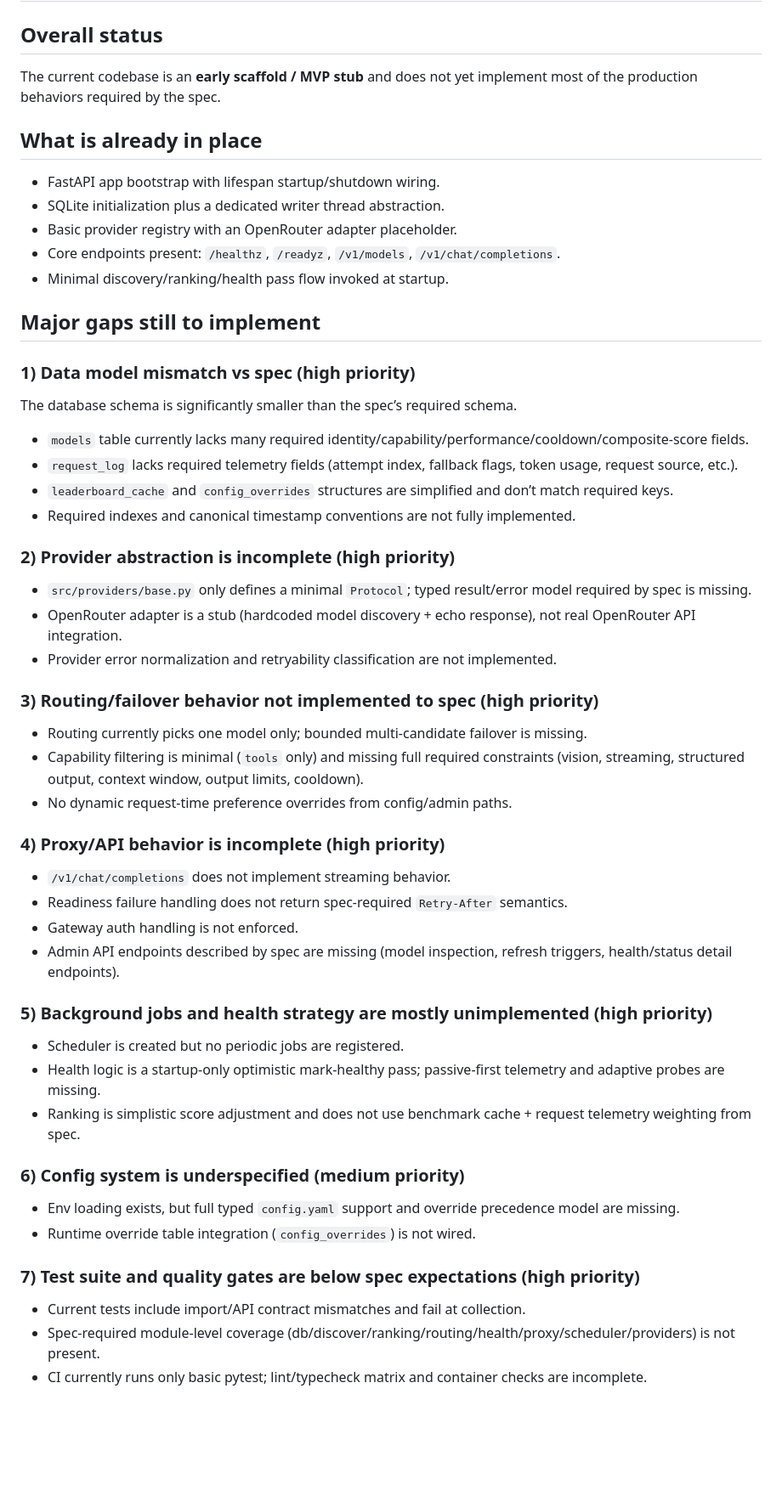
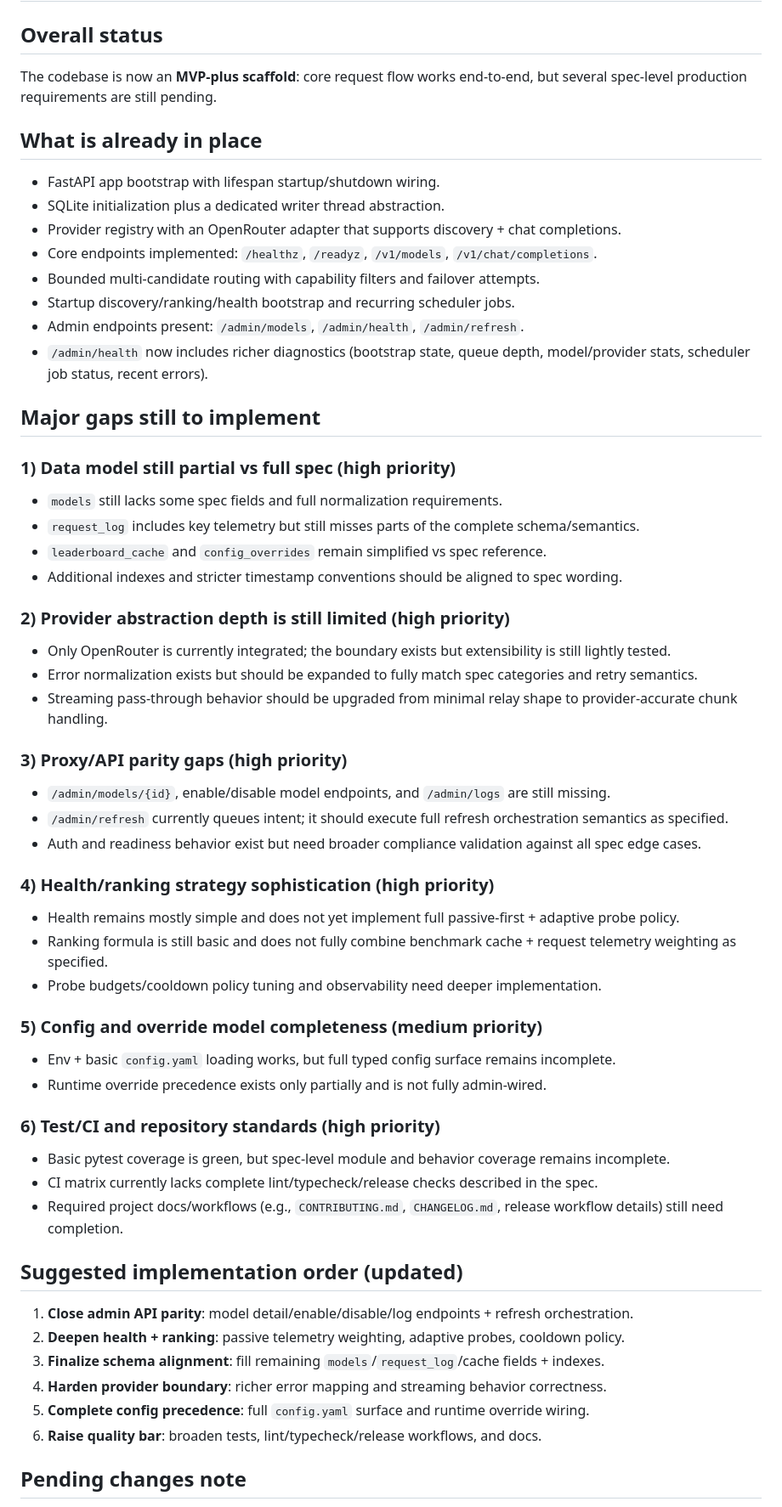
Before and after one commit to jetymas/FreeLunch, a Markdown page: SPEC_GAP_REVIEW.md, the part around one of its changes. Shown at 85% size. Rendered like a GitHub page; blank space fills up the shorter version.

Commit message:
Refresh spec gap review pending-changes status

```diff
--- a/SPEC_GAP_REVIEW.md
+++ b/SPEC_GAP_REVIEW.md
@@ -2,60 +2,65 @@
 
 ## Overall status
 
-The current codebase is an **early scaffold / MVP stub** and does not yet implement most of the production behaviors required by the spec.
+The codebase is now an **MVP-plus scaffold**: core request flow works end-to-end, but several spec-level production requirements are still pending.
 
 ## What is already in place
 
 - FastAPI app bootstrap with lifespan startup/shutdown wiring.
 - SQLite initialization plus a dedicated writer thread abstraction.
-- Basic provider registry with an OpenRouter adapter placeholder.
-- Core endpoints present: `/healthz`, `/readyz`, `/v1/models`, `/v1/chat/completions`.
-- Minimal discovery/ranking/health pass flow invoked at startup.
+- Provider registry with an OpenRouter adapter that supports discovery + chat completions.
+- Core endpoints implemented: `/healthz`, `/readyz`, `/v1/models`, `/v1/chat/completions`.
+- Bounded multi-candidate routing with capability filters and failover attempts.
+- Startup discovery/ranking/health bootstrap and recurring scheduler jobs.
+- Admin endpoints present: `/admin/models`, `/admin/health`, `/admin/refresh`.
+- `/admin/health` now includes richer diagnostics (bootstrap state, queue depth, model/provider stats, scheduler job status, recent errors).
 
 ## Major gaps still to implement
 
-### 1) Data model mismatch vs spec (high priority)
+### 1) Data model still partial vs full spec (high priority)
 
-The database schema is significantly smaller than the spec’s required schema.
+- `models` still lacks some spec fields and full normalization requirements.
+- `request_log` includes key telemetry but still misses parts of the complete schema/semantics.
+- `leaderboard_cache` and `config_overrides` remain simplified vs spec reference.
+- Additional indexes and stricter timestamp conventions should be aligned to spec wording.
 
-- `models` table currently lacks many required identity/capability/performance/cooldown/composite-score fields.
-- `request_log` lacks required telemetry fields (attempt index, fallback flags, token usage, request source, etc.).
-- `leaderboard_cache` and `config_overrides` structures are simplified and don’t match required keys.
-- Required indexes and canonical timestamp conventions are not fully implemented.
+### 2) Provider abstraction depth is still limited (high priority)
 
-### 2) Provider abstraction is incomplete (high priority)
+- Only OpenRouter is currently integrated; the boundary exists but extensibility is still lightly tested.
+- Error normalization exists but should be expanded to fully match spec categories and retry semantics.
+- Streaming pass-through behavior should be upgraded from minimal relay shape to provider-accurate chunk handling.
 
-- `src/providers/base.py` only defines a minimal `Protocol`; typed result/error model required by spec is missing.
-- OpenRouter adapter is a stub (hardcoded model discovery + echo response), not real OpenRouter API integration.
-- Provider error normalization and retryability classification are not implemented.
+### 3) Proxy/API parity gaps (high priority)
 
-### 3) Routing/failover behavior not implemented to spec (high priority)
+- `/admin/models/{id}`, enable/disable model endpoints, and `/admin/logs` are still missing.
+- `/admin/refresh` currently queues intent; it should execute full refresh orchestration semantics as specified.
+- Auth and readiness behavior exist but need broader compliance validation against all spec edge cases.
 
-- Routing currently picks one model only; bounded multi-candidate failover is missing.
-- Capability filtering is minimal (`tools` only) and missing full required constraints (vision, streaming, structured output, context window, output limits, cooldown).
-- No dynamic request-time preference overrides from config/admin paths.
+### 4) Health/ranking strategy sophistication (high priority)
 
-### 4) Proxy/API behavior is incomplete (high priority)
+- Health remains mostly simple and does not yet implement full passive-first + adaptive probe policy.
+- Ranking formula is still basic and does not fully combine benchmark cache + request telemetry weighting as specified.
+- Probe budgets/cooldown policy tuning and observability need deeper implementation.
 
-- `/v1/chat/completions` does not implement streaming behavior.
-- Readiness failure handling does not return spec-required `Retry-After` semantics.
-- Gateway auth handling is not enforced.
-- Admin API endpoints described by spec are missing (model inspection, refresh triggers, health/status detail endpoints).
+### 5) Config and override model completeness (medium priority)
 
-### 5) Background jobs and health strategy are mostly unimplemented (high priority)
+- Env + basic `config.yaml` loading works, but full typed config surface remains incomplete.
+- Runtime override precedence exists only partially and is not fully admin-wired.
 
-- Scheduler is created but no periodic jobs are registered.
-- Health logic is a startup-only optimistic mark-healthy pass; passive-first telemetry and adaptive probes are missing.
-- Ranking is simplistic score adjustment and does not use benchmark cache + request telemetry weighting from spec.
+### 6) Test/CI and repository standards (high priority)
 
-### 6) Config system is underspecified (medium priority)
+- Basic pytest coverage is green, but spec-level module and behavior coverage remains incomplete.
+- CI matrix currently lacks complete lint/typecheck/release checks described in the spec.
+- Required project docs/workflows (e.g., `CONTRIBUTING.md`, `CHANGELOG.md`, release workflow details) still need completion.
 
-- Env loading exists, but full typed `config.yaml` support and override precedence model are missing.
-- Runtime override table integration (`config_overrides`) is not wired.
+## Suggested implementation order (updated)
 
-### 7) Test suite and quality gates are below spec expectations (high priority)
+1. **Close admin API parity**: model detail/enable/disable/log endpoints + refresh orchestration.
+2. **Deepen health + ranking**: passive telemetry weighting, adaptive probes, cooldown policy.
+3. **Finalize schema alignment**: fill remaining `models`/`request_log`/cache fields + indexes.
+4. **Harden provider boundary**: richer error mapping and streaming behavior correctness.
+5. **Complete config precedence**: full `config.yaml` surface and runtime override wiring.
+6. **Raise quality bar**: broaden tests, lint/typecheck/release workflows, and docs.
 
-- Current tests include import/API contract mismatches and fail at collection.
-- Spec-required module-level coverage (db/discover/ranking/routing/health/proxy/scheduler/providers) is not present.
-- CI currently runs only basic pytest; lint/typecheck matrix and container checks are incomplete.
+## Pending changes note
 
```
Also changed, not shown: other parts of SPEC_GAP_REVIEW.md (+1 -19 lines).
